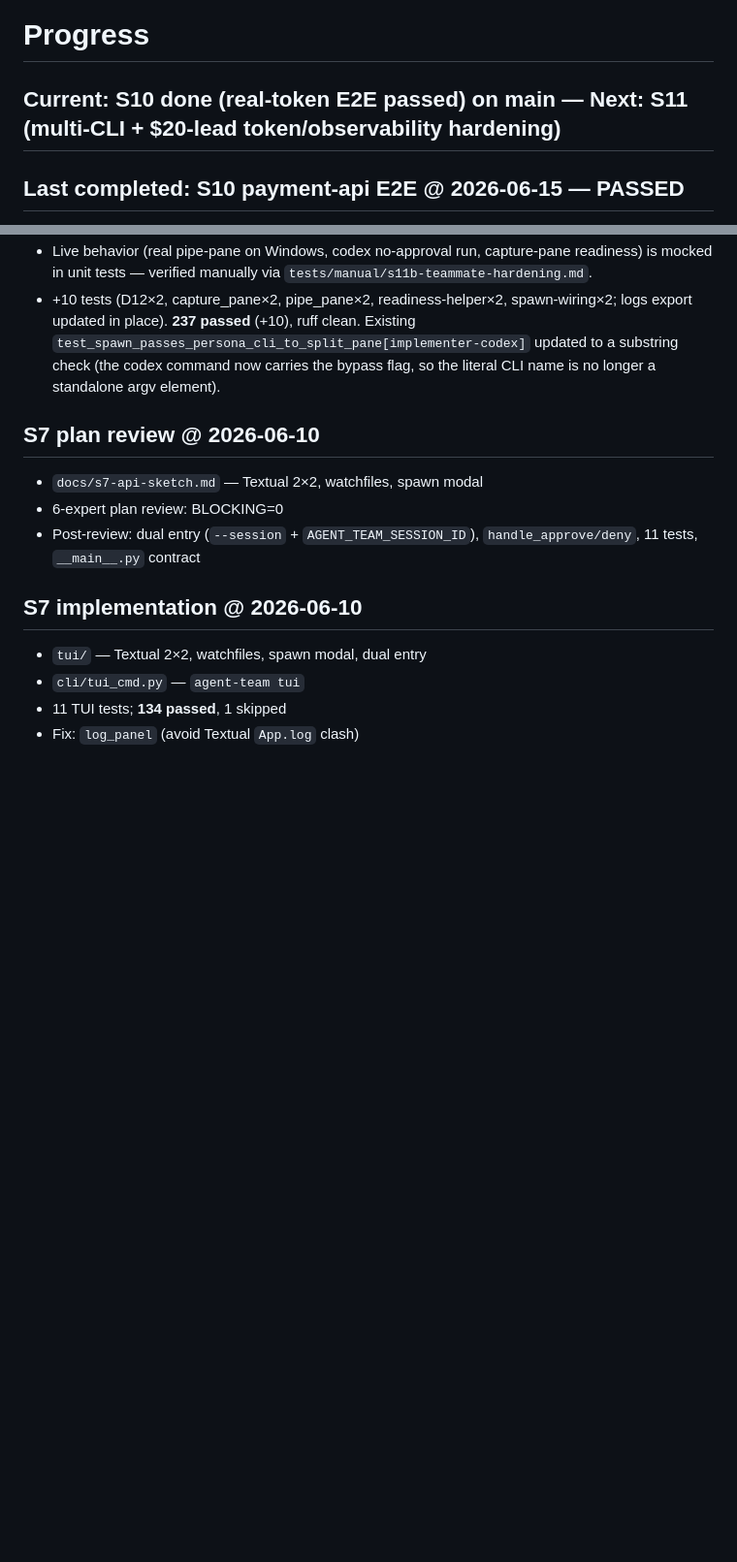
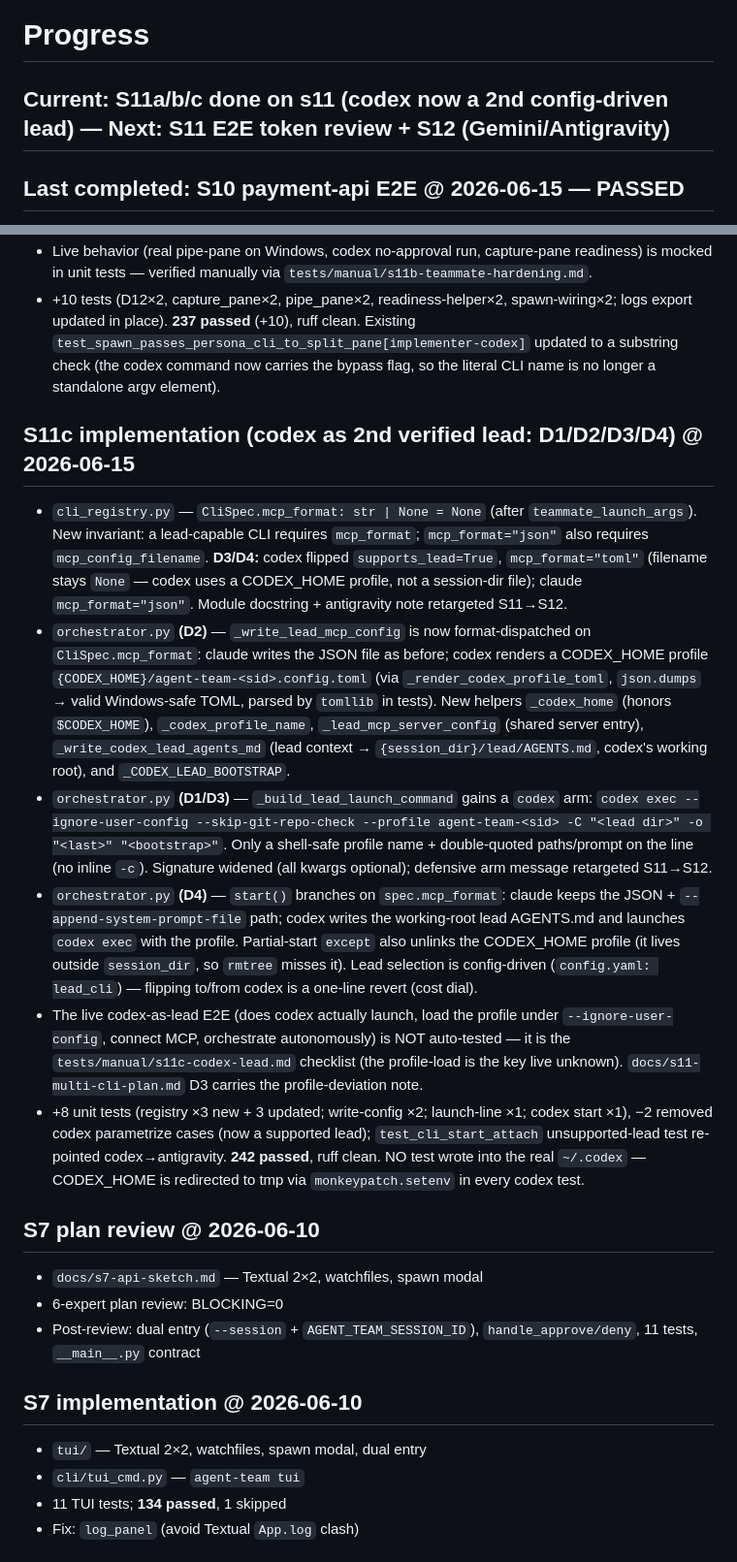
Before and after one commit to stardino2lab/agent-team, a Markdown page: PROGRESS.md, 2 parts joined by grey strips. Shown at 97% size. GitHub-like rendering; blank space fills up the shorter version.

```diff
--- a/PROGRESS.md
+++ b/PROGRESS.md
@@ -1,6 +1,6 @@
 # Progress
 
-## Current: S10 done (real-token E2E passed) on main — Next: S11 (multi-CLI + $20-lead token/observability hardening)
+## Current: S11a/b/c done on s11 (codex now a 2nd config-driven lead) — Next: S11 E2E token review + S12 (Gemini/Antigravity)
 
 ## Last completed: S10 payment-api E2E @ 2026-06-15 — PASSED
 
@@ -25,6 +25,15 @@
 - `cli/logs.py` — `logs export --to <dir>` writes a bundle DIRECTORY: `events.jsonl` + `transcripts/<name>.log` per teammate with a captured transcript (was a single events file).
 - Live behavior (real pipe-pane on Windows, codex no-approval run, capture-pane readiness) is mocked in unit tests — verified manually via `tests/manual/s11b-teammate-hardening.md`.
 - +10 tests (D12×2, capture_pane×2, pipe_pane×2, readiness-helper×2, spawn-wiring×2; logs export updated in place). **237 passed** (+10), ruff clean. Existing `test_spawn_passes_persona_cli_to_split_pane[implementer-codex]` updated to a substring check (the codex command now carries the bypass flag, so the literal CLI name is no longer a standalone argv element).
+
+## S11c implementation (codex as 2nd verified lead: D1/D2/D3/D4) @ 2026-06-15
+
+- `cli_registry.py` — `CliSpec.mcp_format: str | None = None` (after `teammate_launch_args`). New invariant: a lead-capable CLI requires `mcp_format`; `mcp_format="json"` also requires `mcp_config_filename`. **D3/D4:** codex flipped `supports_lead=True`, `mcp_format="toml"` (filename stays `None` — codex uses a CODEX_HOME profile, not a session-dir file); claude `mcp_format="json"`. Module docstring + antigravity note retargeted S11→S12.
+- `orchestrator.py` **(D2)** — `_write_lead_mcp_config` is now format-dispatched on `CliSpec.mcp_format`: claude writes the JSON file as before; codex renders a CODEX_HOME profile `{CODEX_HOME}/agent-team-<sid>.config.toml` (via `_render_codex_profile_toml`, `json.dumps` → valid Windows-safe TOML, parsed by `tomllib` in tests). New helpers `_codex_home` (honors `$CODEX_HOME`), `_codex_profile_name`, `_lead_mcp_server_config` (shared server entry), `_write_codex_lead_agents_md` (lead context → `{session_dir}/lead/AGENTS.md`, codex's working root), and `_CODEX_LEAD_BOOTSTRAP`.
+- `orchestrator.py` **(D1/D3)** — `_build_lead_launch_command` gains a `codex` arm: `codex exec --ignore-user-config --skip-git-repo-check --profile agent-team-<sid> -C "<lead dir>" -o "<last>" "<bootstrap>"`. Only a shell-safe profile name + double-quoted paths/prompt on the line (no inline `-c`). Signature widened (all kwargs optional); defensive arm message retargeted S11→S12.
+- `orchestrator.py` **(D4)** — `start()` branches on `spec.mcp_format`: claude keeps the JSON + `--append-system-prompt-file` path; codex writes the working-root lead AGENTS.md and launches `codex exec` with the profile. Partial-start `except` also unlinks the CODEX_HOME profile (it lives outside `session_dir`, so `rmtree` misses it). Lead selection is config-driven (`config.yaml: lead_cli`) — flipping to/from codex is a one-line revert (cost dial).
+- The live codex-as-lead E2E (does codex actually launch, load the profile under `--ignore-user-config`, connect MCP, orchestrate autonomously) is NOT auto-tested — it is the `tests/manual/s11c-codex-lead.md` checklist (the profile-load is the key live unknown). `docs/s11-multi-cli-plan.md` D3 carries the profile-deviation note.
+- +8 unit tests (registry ×3 new + 3 updated; write-config ×2; launch-line ×1; codex start ×1), −2 removed codex parametrize cases (now a supported lead); `test_cli_start_attach` unsupported-lead test re-pointed codex→antigravity. **242 passed**, ruff clean. NO test wrote into the real `~/.codex` — CODEX_HOME is redirected to tmp via `monkeypatch.setenv` in every codex test.
 
 ## S7 plan review @ 2026-06-10
 
```
Also changed, not shown: docs/s11-multi-cli-plan.md (+11 -0 lines), 1 other file.
